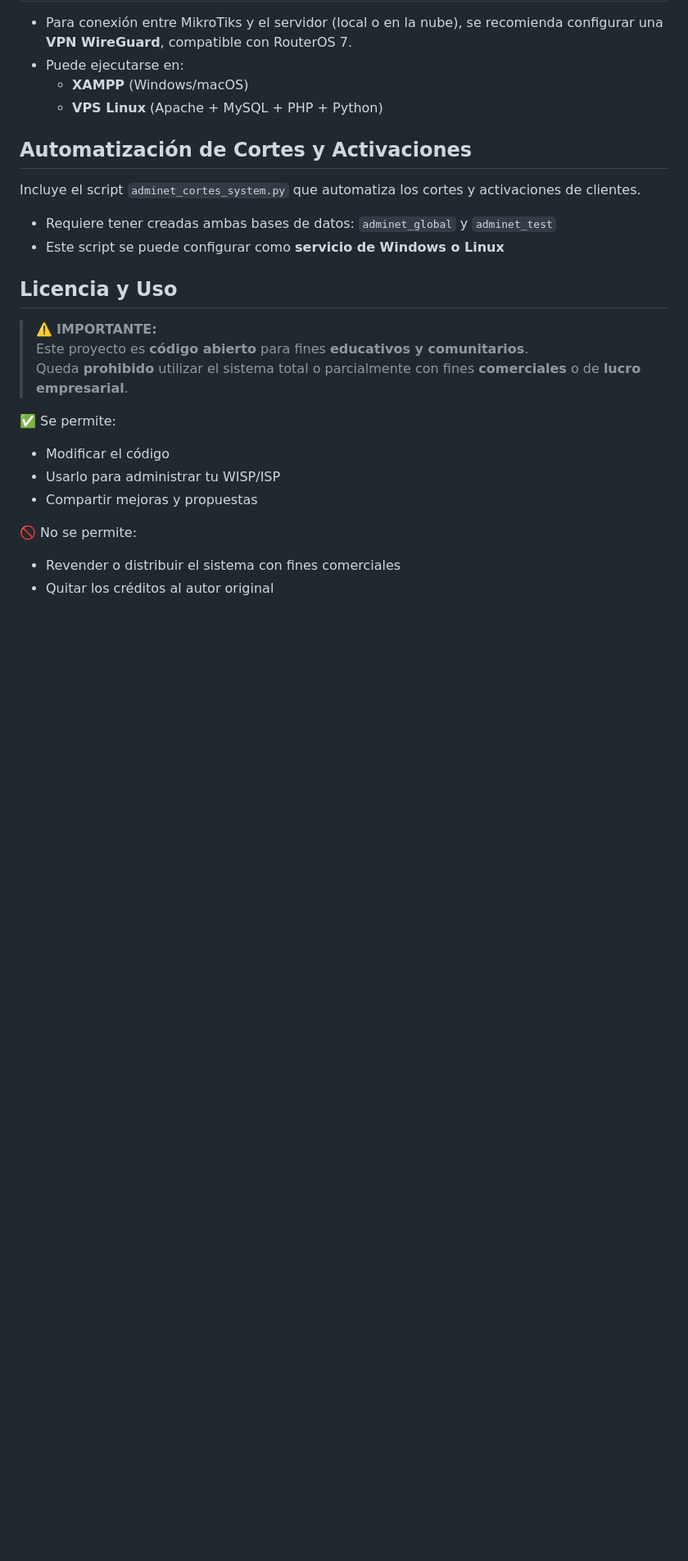
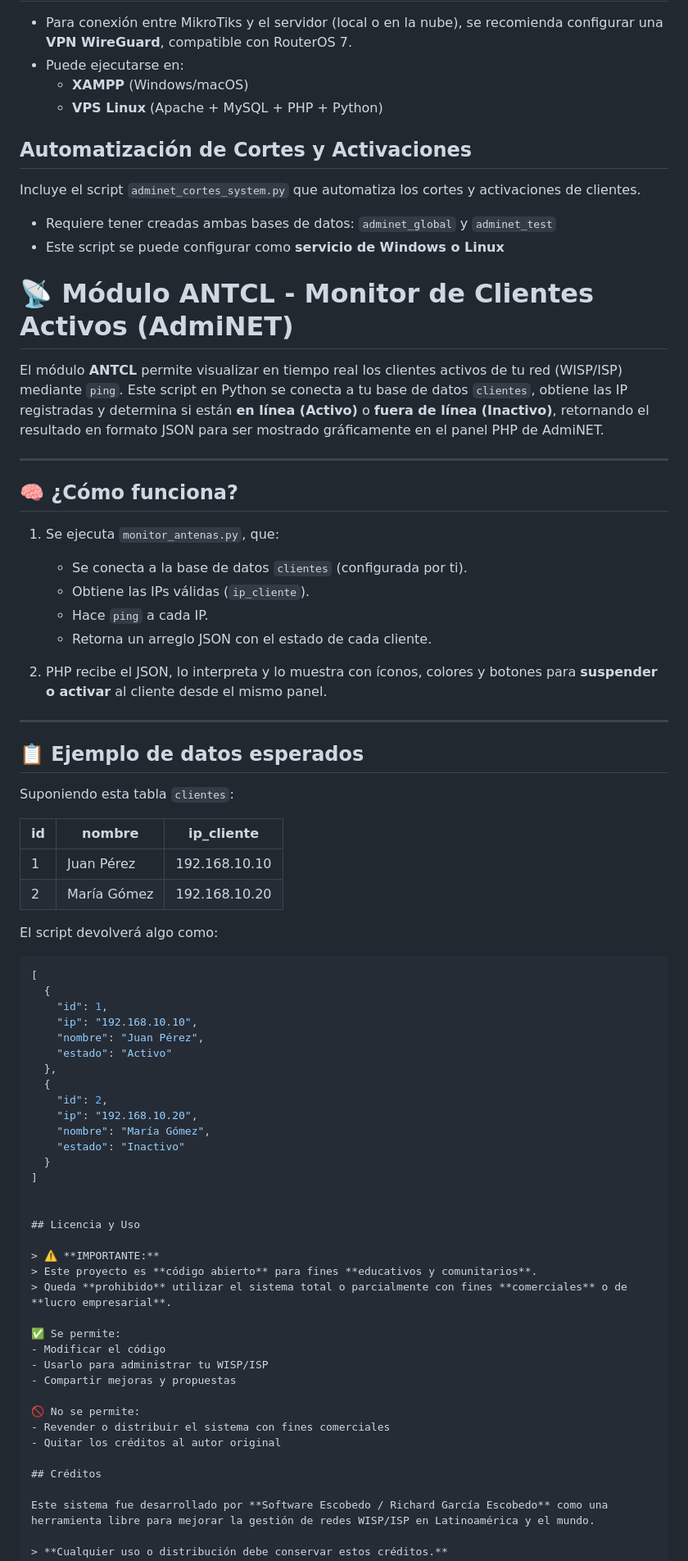
Before and after one commit to RicardoSync/AdmiNET-WEB, a Markdown page: README.md, the part around the change. Shown at 82% size. Rendered like a GitHub page; blank space fills up the shorter version.

````diff
--- a/README.md
+++ b/README.md
@@ -41,6 +41,52 @@ Incluye el script `adminet_cortes_system.py` que automatiza los cortes y activac
 - Requiere tener creadas ambas bases de datos: `adminet_global` y `adminet_test`
 - Este script se puede configurar como **servicio de Windows o Linux**
 
+# 📡 Módulo ANTCL - Monitor de Clientes Activos (AdmiNET)
+
+El módulo **ANTCL** permite visualizar en tiempo real los clientes activos de tu red (WISP/ISP) mediante `ping`. Este script en Python se conecta a tu base de datos `clientes`, obtiene las IP registradas y determina si están **en línea (Activo)** o **fuera de línea (Inactivo)**, retornando el resultado en formato JSON para ser mostrado gráficamente en el panel PHP de AdmiNET.
+
+---
+
+## 🧠 ¿Cómo funciona?
+
+1. Se ejecuta `monitor_antenas.py`, que:
+   - Se conecta a la base de datos `clientes` (configurada por ti).
+   - Obtiene las IPs válidas (`ip_cliente`).
+   - Hace `ping` a cada IP.
+   - Retorna un arreglo JSON con el estado de cada cliente.
+
+2. PHP recibe el JSON, lo interpreta y lo muestra con íconos, colores y botones para **suspender o activar** al cliente desde el mismo panel.
+
+---
+
+## 📋 Ejemplo de datos esperados
+
+Suponiendo esta tabla `clientes`:
+
+| id | nombre         | ip_cliente     |
+|----|----------------|----------------|
+| 1  | Juan Pérez     | 192.168.10.10  |
+| 2  | María Gómez    | 192.168.10.20  |
+
+El script devolverá algo como:
+
+```json
+[
+  {
+    "id": 1,
+    "ip": "192.168.10.10",
+    "nombre": "Juan Pérez",
+    "estado": "Activo"
+  },
+  {
+    "id": 2,
+    "ip": "192.168.10.20",
+    "nombre": "María Gómez",
+    "estado": "Inactivo"
+  }
+]
+
+
 ## Licencia y Uso
 
 > ⚠️ **IMPORTANTE:**
````
